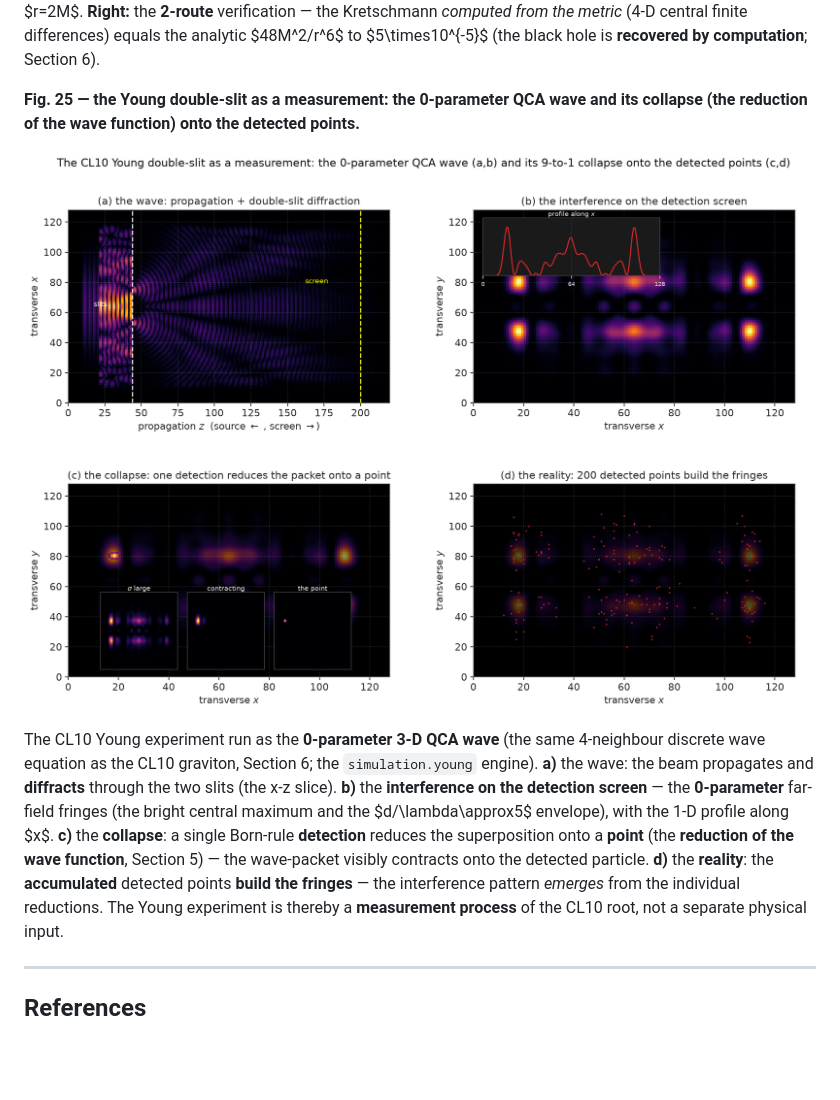
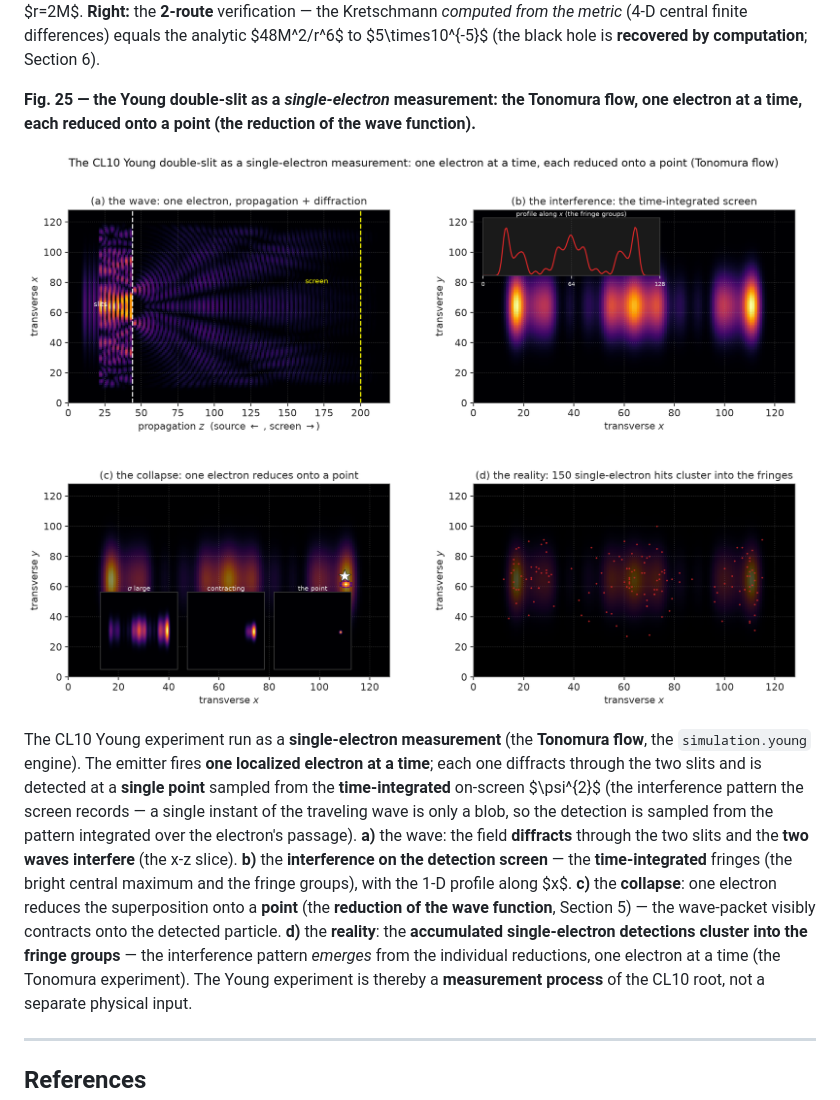
Before and after one commit to MohammedHAOUACH/CL10, a Markdown page: doc/publication.md, the part around the change. GitHub-like rendering; pictures changed too: doc/figures/fig25_young.png; blank space fills up the shorter version.

```diff
--- a/doc/publication.md
+++ b/doc/publication.md
@@ -1807,21 +1807,26 @@ ring $r=2M$.  **Right:** the **2-route** verification — the Kretschmann
 $48M^2/r^6$ to $5\times10^{-5}$ (the black hole is **recovered by computation**;
 Section 6).
 
-**Fig. 25 — the Young double-slit as a measurement: the 0-parameter QCA wave and its collapse (the reduction of the wave function) onto the detected points.**
-
-![The CL10 Young double-slit as a measurement: the 0-parameter QCA wave (a,b) and its collapse onto the detected points (c,d).](figures/fig25_young.png)
-
-The CL10 Young experiment run as the **0-parameter 3-D QCA wave** (the same
-4-neighbour discrete wave equation as the CL10 graviton, Section 6; the
-``simulation.young`` engine).  **a)** the wave: the beam propagates and
-**diffracts** through the two slits (the x-z slice).  **b)** the **interference
-on the detection screen** — the **0-parameter** far-field fringes (the bright
-central maximum and the $d/\lambda\approx5$ envelope), with the 1-D profile
-along $x$.  **c)** the **collapse**: a single Born-rule **detection** reduces
+**Fig. 25 — the Young double-slit as a *single-electron* measurement: the Tonomura flow, one electron at a time, each reduced onto a point (the reduction of the wave function).**
+
+![The CL10 Young double-slit as a single-electron measurement: one electron at a time, each reduced onto a point (Tonomura flow).](figures/fig25_young.png)
+
+The CL10 Young experiment run as a **single-electron measurement** (the
+**Tonomura flow**, the ``simulation.young`` engine).  The emitter fires **one
+localized electron at a time**; each one diffracts through the two slits and is
+detected at a **single point** sampled from the **time-integrated** on-screen
+$\psi^{2}$ (the interference pattern the screen records — a single instant of
+the traveling wave is only a blob, so the detection is sampled from the pattern
+integrated over the electron's passage).  **a)** the wave: the field
+**diffracts** through the two slits and the **two waves interfere** (the x-z
+slice).  **b)** the **interference on the detection screen** — the
+**time-integrated** fringes (the bright central maximum and the fringe groups),
+with the 1-D profile along $x$.  **c)** the **collapse**: one electron reduces
 the superposition onto a **point** (the **reduction of the wave function**,
 Section 5) — the wave-packet visibly contracts onto the detected particle.
-**d)** the **reality**: the **accumulated** detected points **build the
-fringes** — the interference pattern *emerges* from the individual reductions.
+**d)** the **reality**: the **accumulated single-electron detections cluster
+into the fringe groups** — the interference pattern *emerges* from the
+individual reductions, one electron at a time (the Tonomura experiment).
 The Young experiment is thereby a **measurement process** of the CL10 root,
 not a separate physical input.
 
```
Also changed, not shown: doc/reference.md (+13 -10 lines), doc/figures/fig26_young.png (deleted), 1 other file.
